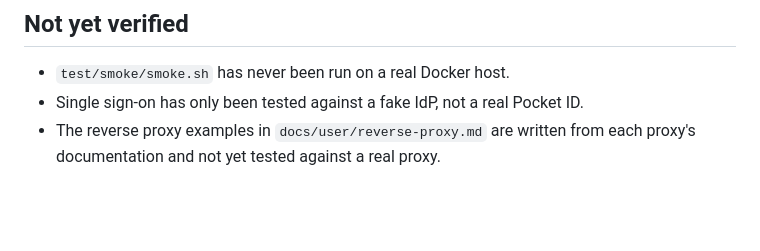
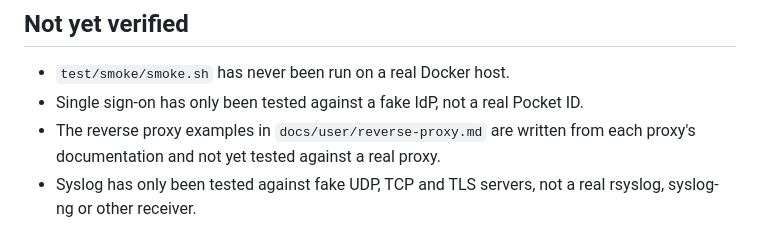
Before and after one commit to zjcochran/wan-drawbridge, a Markdown page: CLAUDE.md, the part around the change. Drawn GitHub-style; blank space fills up the shorter version.

Commit message:
Note that syslog is not yet tested against a real receiver
Co-Authored-By: Claude Opus 5.5 <noreply@anthropic.com>

```diff
--- a/CLAUDE.md
+++ b/CLAUDE.md
@@ -135,3 +135,5 @@ supported.
 - Single sign-on has only been tested against a fake IdP, not a real Pocket ID.
 - The reverse proxy examples in `docs/user/reverse-proxy.md` are written from
   each proxy's documentation and not yet tested against a real proxy.
+- Syslog has only been tested against fake UDP, TCP and TLS servers, not a real
+  rsyslog, syslog-ng or other receiver.
```
